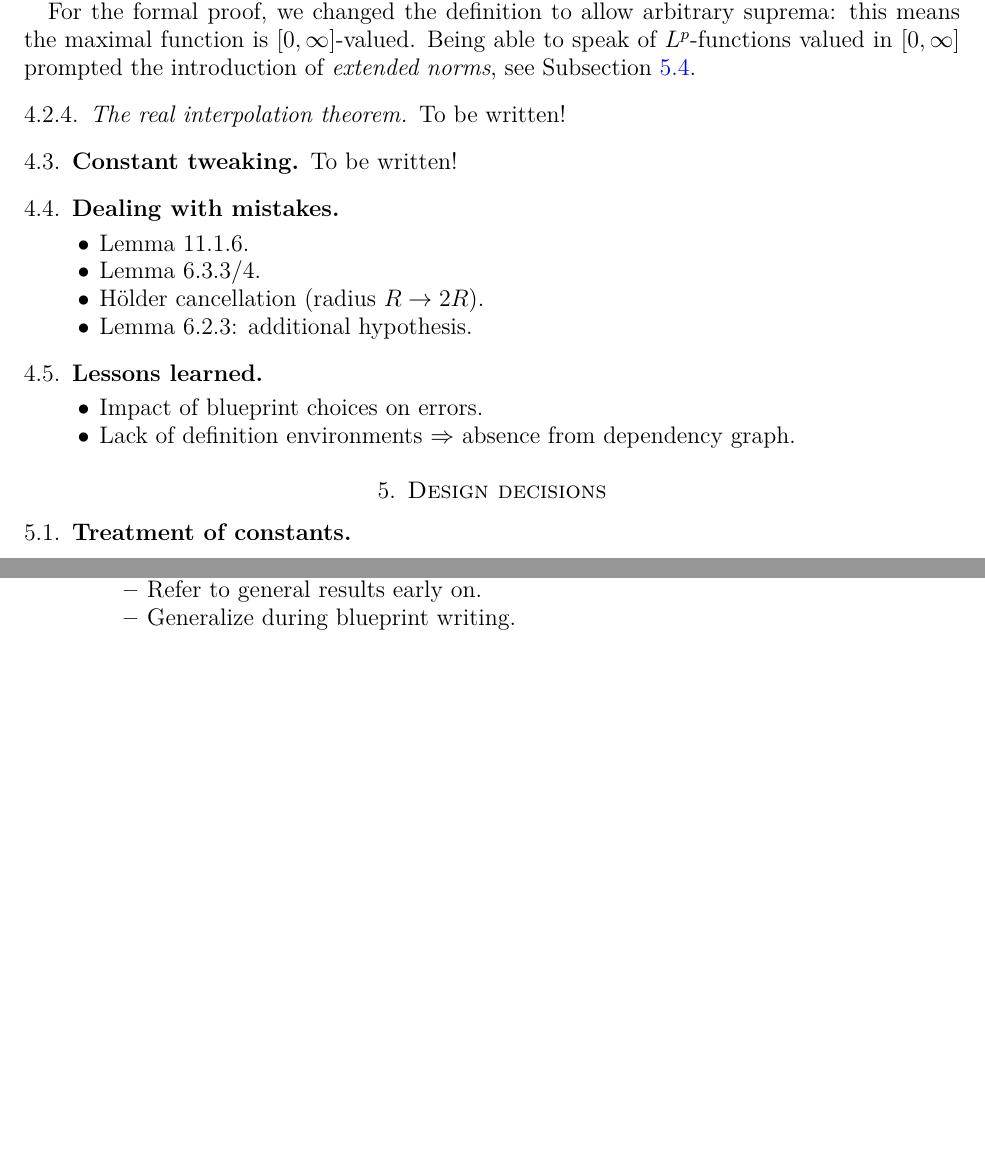
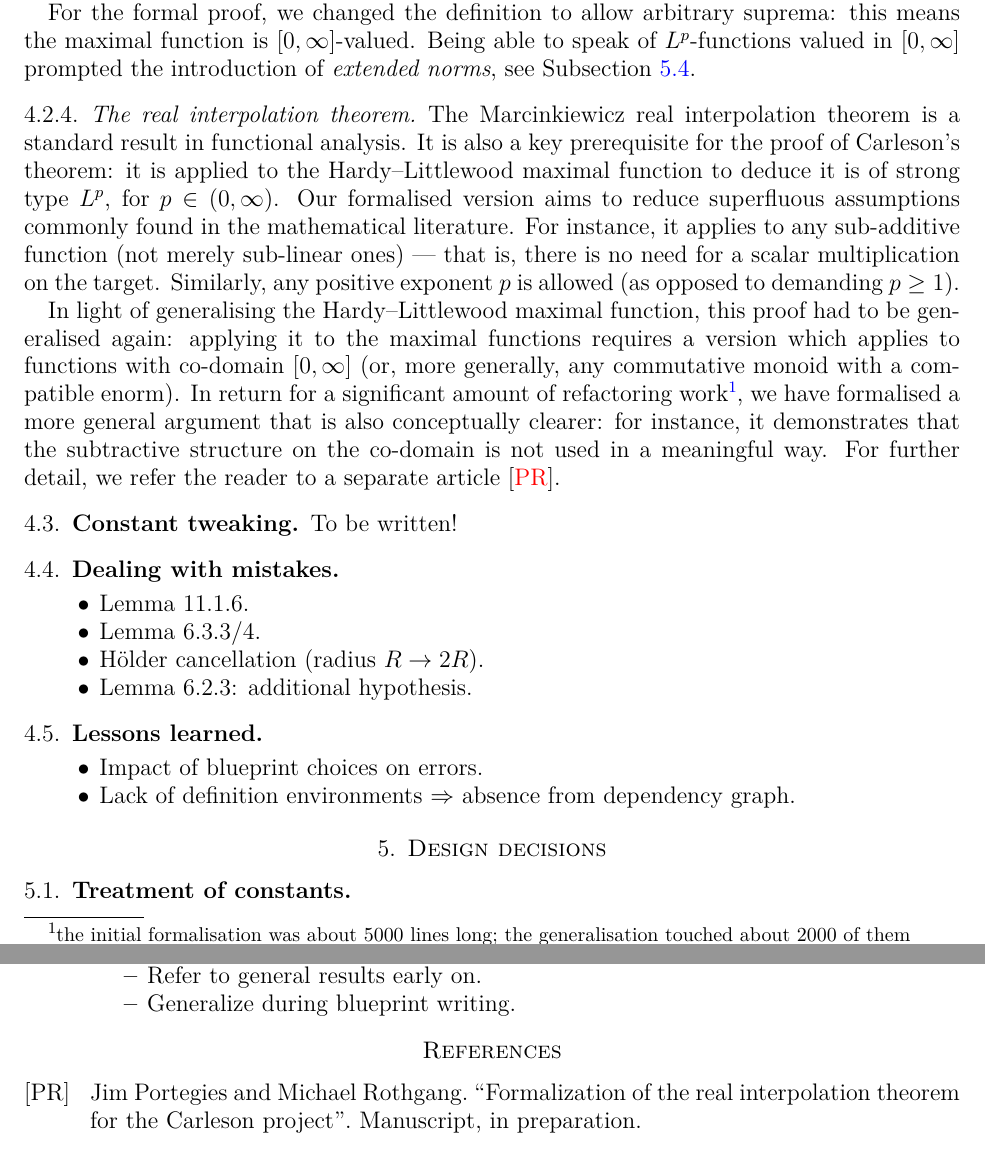
Before and after one commit to fpvandoorn/carleson, a LaTeX paper (paper/main.tex): two parts of pages 3 and 5 of 5, joined at a grey line, cut so that both start at the same text, the shorter picture padded with empty space. Compiled offline with pdfLaTeX.

Commit message:
feat: write about the real interpolation theorem changes

```diff
--- a/paper/main.tex
+++ b/paper/main.tex
@@ -138,7 +138,15 @@ This is a somewhat inelegant solution: most results about the maximal function d
 For the formal proof, we changed the definition to allow arbitrary suprema: this means the maximal function is $[0,\infty]$-valued. Being able to speak of $L^p$-functions valued in $[0,\infty]$ prompted the introduction of \emph{extended norms}, see Subsection~\ref{subsec:enorm}.
 
 \subsubsection{The real interpolation theorem}
-To be written!
+The Marcinkiewicz real interpolation theorem is a standard result in functional analysis.
+It is also a key prerequisite for the proof of Carleson's theorem: it is applied to the Hardy–Littlewood maximal function to deduce it is of strong type $L^p$, for $p\in(0,\infty)$.
+Our formalised version aims to reduce superfluous assumptions commonly found in the mathematical literature. For instance, it applies to any sub-additive function (not merely sub-linear ones) --- that is, there is no need for a scalar multiplication on the target. Similarly, any positive exponent $p$ is allowed (as opposed to demanding $p\geq 1$).
+
+In light of generalising the Hardy--Littlewood maximal function, this proof had to be generalised again:
+applying it to the maximal functions requires a version which applies to functions with co-domain $[0, \infty]$ (or, more generally, any commutative monoid with a compatible enorm).
+In return for a significant amount of refactoring work\footnote{the initial formalisation was about 5000 lines long; the generalisation touched about 2000 of them},
+we have formalised a more general argument that is also conceptually clearer: for instance, it demonstrates that the subtractive structure on the co-domain is not used in a meaningful way.
+For further detail, we refer the reader to a separate article \cite{PortegiesRothgangRealInterpolation}.
 
 \subsection{Constant tweaking} To be written!
 
```
